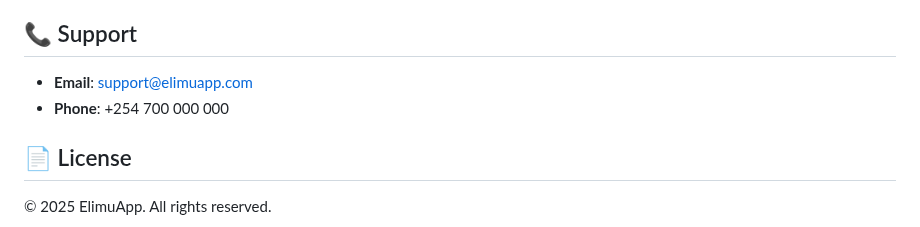
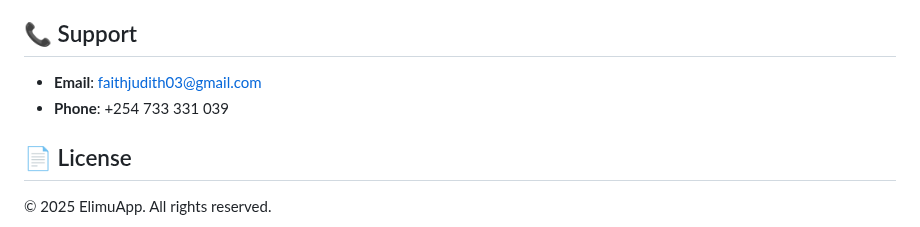
Before and after one commit to F-Mutua/ElimuApp, a Markdown page: README.md, the part around the change. Drawn GitHub-style.

Commit message:
Update support contact information in README

```diff
--- a/README.md
+++ b/README.md
@@ -112,8 +112,8 @@ flutter build appbundle --release
 
 ## 📞 Support
 
-- **Email**: support@elimuapp.com
-- **Phone**: +254 700 000 000
+- **Email**: faithjudith03@gmail.com
+- **Phone**: +254 733 331 039
 
 ## 📄 License
 
```
